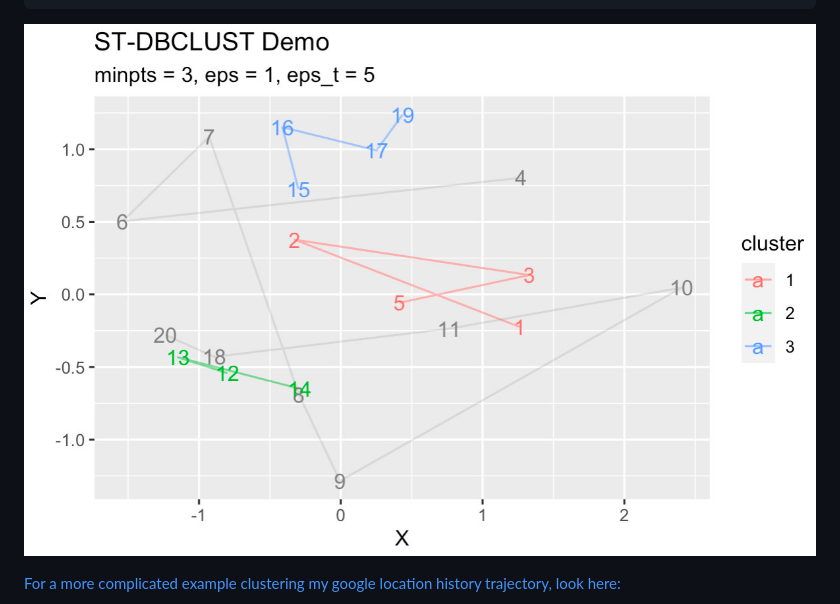
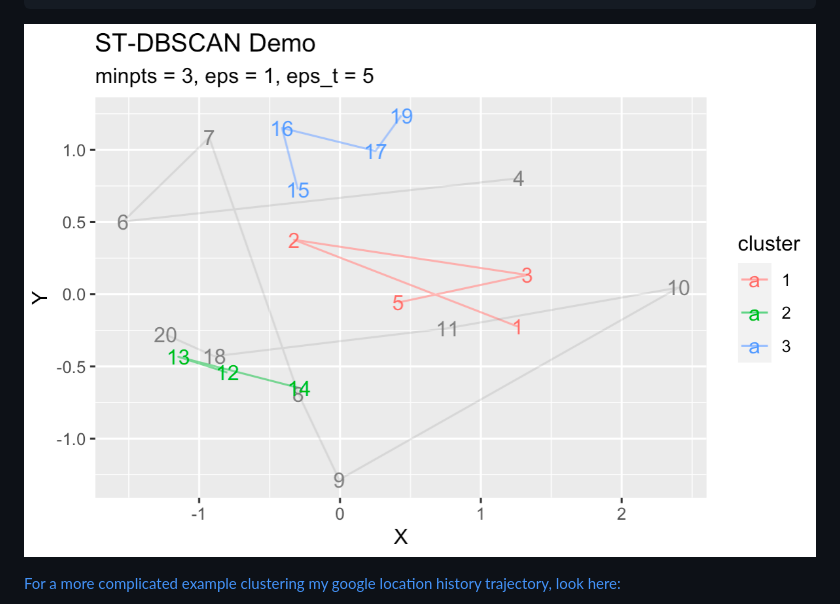
Before and after one commit to gdmcdonald/stdbscanr, a Markdown page: README.md, the part around the change printed below. Rendered like a GitHub page; pictures changed too: img/simple_example.jpg (deleted), img/simple_example.png (added).

````diff
--- a/README.md
+++ b/README.md
@@ -66,7 +66,7 @@ ggplot(out,
        subtitle = "minpts = 3, eps = 1, eps_t = 5")
 ```
 
-![Output plot of the example code above](img/simple_example.jpg)
+![Output plot of the example code above](img/simple_example.png)
 
 
 [For a more complicated example clustering my google location history trajectory, look here:](https://gdmcdonald.github.io/stdbscanr/google_location_example.html)
````
Also changed, not shown: other parts of README.md (+1 -1 lines), 1 other file.
